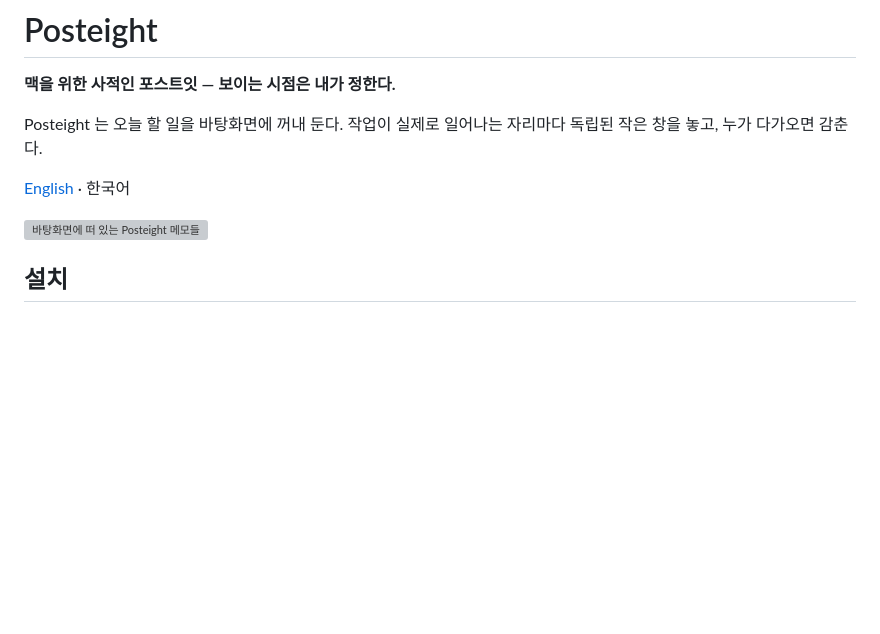
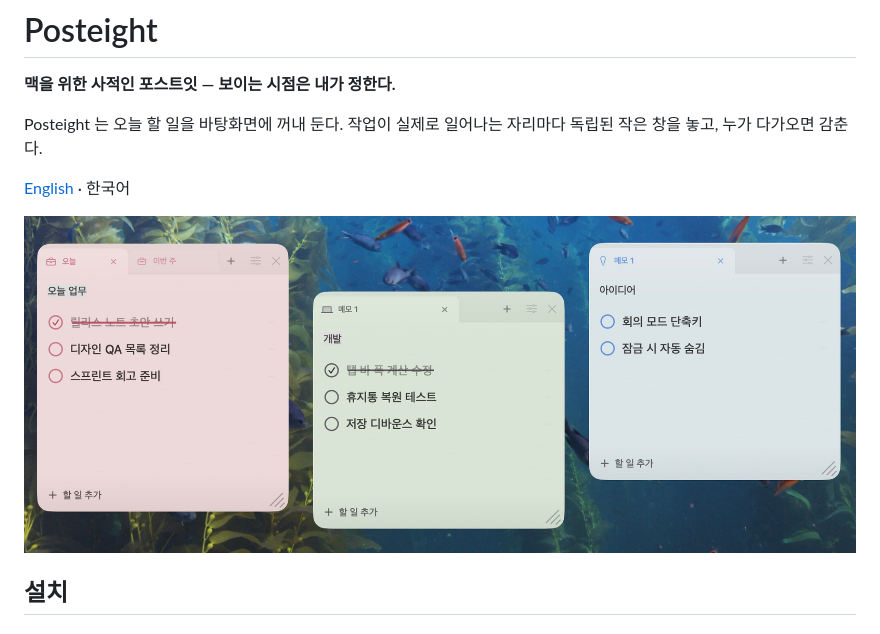
Before and after one commit to hmjlon/posteight, a Markdown page: README.ko.md, the part around the change. GitHub-like rendering; pictures changed too: docs/images/posteight-desktop-ko.jpg (added); blank space fills up the shorter version; grey boxes are pictures that could not be loaded.

```diff
--- a/README.ko.md
+++ b/README.ko.md
@@ -7,7 +7,7 @@ Posteight 는 오늘 할 일을 바탕화면에 꺼내 둔다. 작업이 실제
 
 [English](README.md) · 한국어
 
-![바탕화면에 떠 있는 Posteight 메모들](docs/images/posteight-desktop-ko.png)
+![바탕화면에 떠 있는 Posteight 메모들](docs/images/posteight-desktop-ko.jpg)
 
 ## 설치
 
```
Also changed, not shown: AGENTS.md (+13 -5 lines), README.md (+1 -1 lines), docs/images/posteight-desktop-en.jpg (added), 2 other files.
